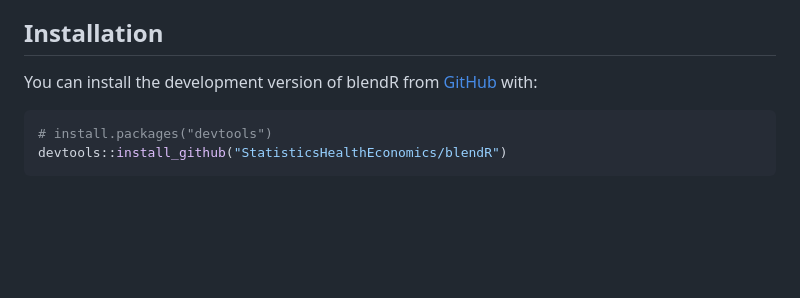
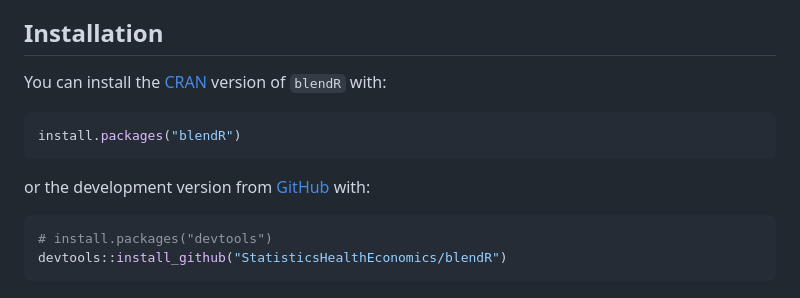
Before and after one commit to StatisticsHealthEconomics/blendR, a Markdown page: README.md, the part around the change. GitHub-like rendering; blank space fills up the shorter version.

Commit message:
Revise installation instructions for blendR
Updated installation instructions for blendR.

````diff
--- a/README.md
+++ b/README.md
@@ -13,7 +13,13 @@ Originally developed for the following paper
 
 ## Installation
 
-You can install the development version of blendR from [GitHub](https://github.com/) with:
+You can install the [CRAN](https://cran.r-project.org/web/packages/blendR/index.html) version of `blendR` with:
+
+```r
+install.packages("blendR")
+```
+
+or the development version from [GitHub](https://github.com/) with:
 
 ```r
 # install.packages("devtools")
````
